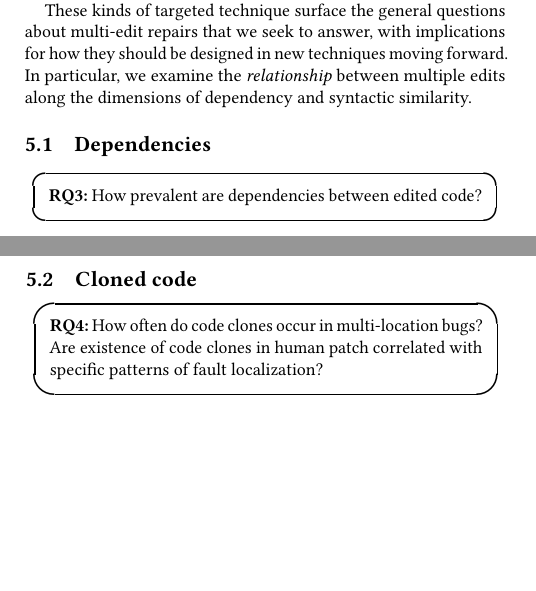
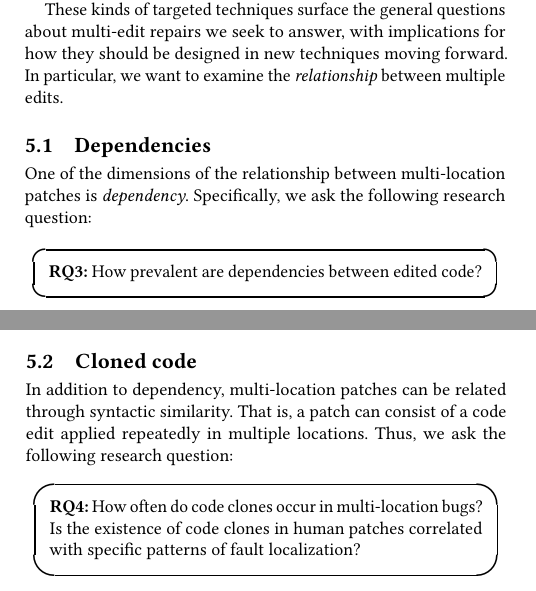
Before and after one commit to squaresLab/MultiEdit_Experiments, a LaTeX paper (paper/fse2020-multi-edit-bugs.tex): two parts of the columns of pages 5 and 6 of 11, joined at a grey line, cut so that both start at the same text, the shorter picture padded with empty space. Compiled offline with pdfLaTeX.

Commit message:
Edits around RQs 3 and 4

```diff
--- a/paper/fse2020-multi-edit-bugs.tex
+++ b/paper/fse2020-multi-edit-bugs.tex
@@ -317,7 +317,7 @@ following research questions:
 \item \emph{Do failing tests cover different portions of the fault?}
 \item \emph{How prevalent are dependencies between edited code?}
 \item \emph{How often do code clones occur in bugs with multi-location
-  patches? Is the existence of code clones in a human patch correlated with specific
+  patches? Is the existence of code clones in human patches correlated with specific
   patterns of fault localization?}
 \item \emph{Do test cases fully capture the effects of multi-location patches?}
 \item \emph{How well do test case based validation methods identify partial repairs?}
@@ -439,18 +439,18 @@ shape of the search space to render it tractably constrained --- in particular,
 targeting bugs that can be repaired by multiple syntactically similar pieces of
 fix code.
 
-These kinds of targeted technique surface the general questions about
-multi-edit repairs that we seek to answer, with
+These kinds of targeted techniques surface the general questions about
+multi-edit repairs we seek to answer, with
 implications for how they should be designed in new techniques moving forward.
-In particular, we examine the \emph{relationship} between multiple edits
-along the dimensions of dependency and syntactic similarity.
+In particular, we want to examine the \emph{relationship} between multiple edits.
 
 \subsection{Dependencies}
 
+One of the dimensions of the relationship between multi-location patches is
+\emph{dependency}. Specifically, we ask the following research question:
 \rqorinsight{3}{How prevalent are dependencies between edited code?}
 
-\paragraph{Methodology.}
-For dependency analysis, we broaden the scope of multi-location patches to
+To answer this question, we broaden the scope of multi-location patches to
 include all patches containing at least two added, removed, or modified lines.
 We consider a patch to contain dependent edits if there exists
 control or data dependencies between added, deleted, or modified statements.
@@ -529,9 +529,13 @@ add complexity to the search for a repair.
 
 \subsection{Cloned code}
 
-\rqorinsight{4}{How often do code clones occur in multi-location bugs? Are existence of
+In addition to dependency, multi-location patches can be related through syntactic
+similarity. That is, a patch can consist of a code edit applied repeatedly in
+multiple locations. Thus, we ask the following research question:
+
+\rqorinsight{4}{How often do code clones occur in multi-location bugs? Is the existence of
 	code
-	clones in human patch correlated with specific patterns of fault localization?}
+	clones in human patches correlated with specific patterns of fault localization?}
 
 Previous research ~\cite{wang2018} suggested that one potential way to enhance
 APR techniques is to allow them to apply a single edits to multiple locations.
```
